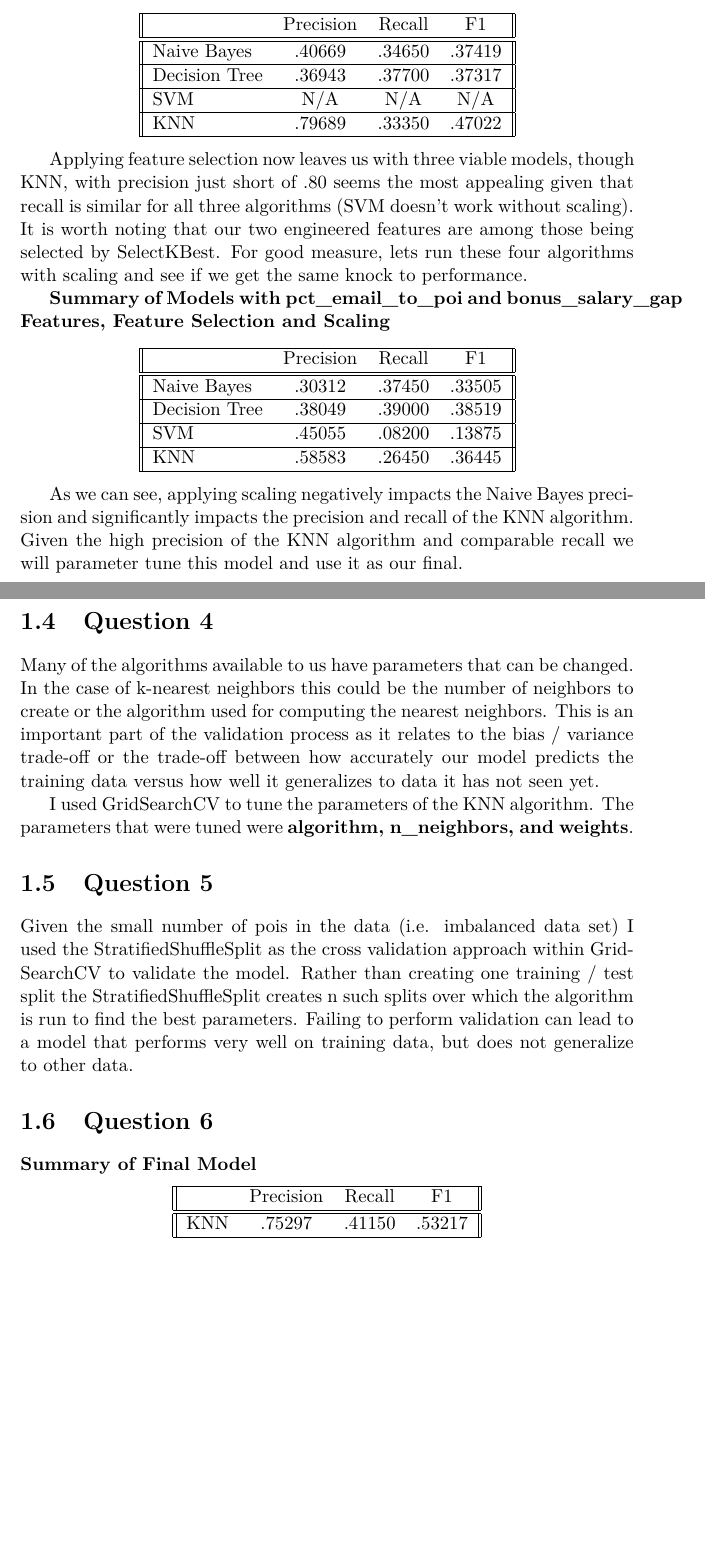
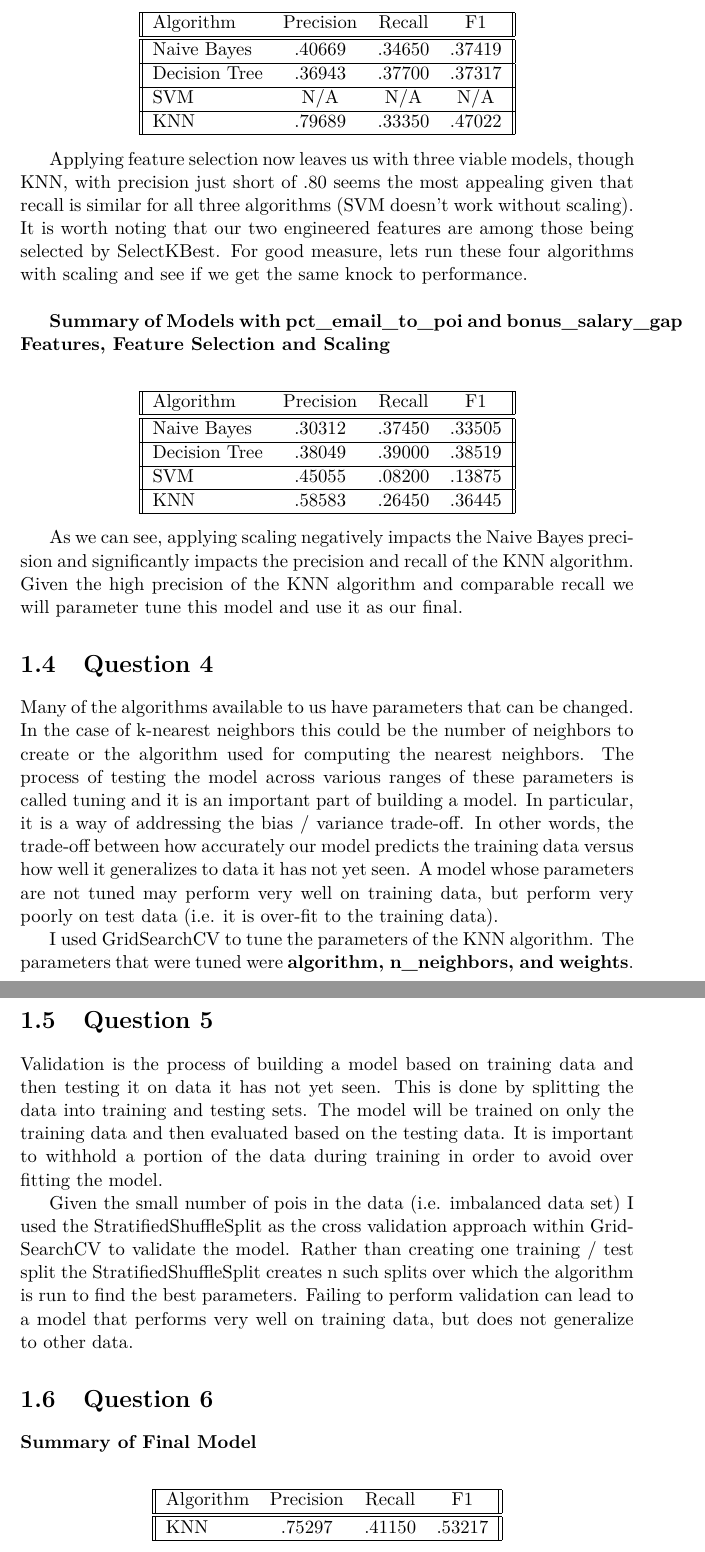
Before and after one commit to bitnj/enron_fraud_ML_project, a LaTeX thesis (enron_fraud_final_project.tex): two parts of pages 7 and 8 of 8 before the commit and two parts of pages 9 and 10 of 10 after it, joined at a grey line, cut so that both start at the same text, the shorter picture padded with empty space. The pictures show the PDF file enron_fraud_final_project.pdf that the author committed with the source.

Commit message:
chore: second submission

```diff
--- a/enron_fraud_final_project.tex
+++ b/enron_fraud_final_project.tex
@@ -87,0 +117 @@ Using SelectKBest for feature selection I obtained the following feature scores:
+\begin{figure}[!h]
@@ -114,10 +150,10 @@ precision and recall were without making any transformations on the data or
 adding additional features.  I then tested SVM and KNN algorithms in the same
 manner.  Below is a summary of the base algorithms that were tested.
 
-\textbf{Summary of Base Models}
+\textbf{Summary of Base Models} \\
 \begin{center}
     \begin{tabular}{|| l c c c||}
-        \hline & Precision & Recall & F1 \\
+        \hline Algorithm & Precision & Recall & F1 \\
         \hline\hline
         Naive Bayes & .22604 & .39500 & .28753 \\
         \hline
@@ -135,8 +171,8 @@ using StandardScaler.
 
-\textbf{Summary of Base Models with Scaling}
+\textbf{Summary of Base Models with Scaling} \\
 \begin{center}
     \begin{tabular}{|| l c c c ||}
-        \hline & Precision & Recall & F1 \\
+        \hline Algorithm & Precision & Recall & F1 \\
         \hline\hline
         Naive Bayes & .15473 & .82400 & .26053 \\
         \hline
@@ -156,12 +192,12 @@ same scale (i.e dollars).
 Next, I added in the first engineered feature, pct\_email\_to\_poi, which was discussed in the course
 materials.  These models were again run with and without scaling though now that
 we have introduced a feature which only ranges from 0 to 1 I would expect
-feature scaling to be needed.
+feature scaling to be needed. \\
 
-\textbf{Summary of Models with pct\_email\_to\_poi Feature}
+\textbf{Summary of Models with pct\_email\_to\_poi Feature} \\
 \begin{center}
     \begin{tabular}{|| l c c c ||}
-        \hline & Precision & Recall & F1 \\
+        \hline Algorithm & Precision & Recall & F1 \\
         \hline\hline
         Naive Bayes & .22604 & .39500 & .28753 \\
         \hline
@@ -175,12 +211,12 @@ feature scaling to be needed.
 \end{center}
 
 After adding this feature we now have a viable model in the Decision Tree.
-Let's again check the impact of scaling the features.
+Let's again check the impact of scaling the features. \\
 
-\textbf{Summary of Models with pct\_email\_to\_poi Feature with Scaling}
+\textbf{Summary of Models with pct\_email\_to\_poi Feature with Scaling} \\
 \begin{center}
     \begin{tabular}{|| l c c c ||}
-        \hline & Precision & Recall & F1 \\
+        \hline Algorithm & Precision & Recall & F1 \\
         \hline\hline
         Naive Bayes & .15866 & .82700 & .26624 \\
         \hline
@@ -203,12 +239,13 @@ meeting the precision and recall hurdles.  The feature I engineered is the
 bonus\_salary\_gap, which measure the difference between the nominal amount of
 bonus and a persons salary.  As mentioned above, my intuition was that perhaps
 persons with bonuses out of line with their salary may have been paid to be
-quiet about what was going on in the company.
+quiet about what was going on in the company. \\
 
-\textbf{Summary of Models with pct\_email\_to\_poi and bonus\_salary\_gap Features}
+\textbf{Summary of Models with pct\_email\_to\_poi and bonus\_salary\_gap
+Features} \\
 \begin{center}
     \begin{tabular}{|| l c c c ||}
-        \hline & Precision & Recall & F1 \\
+        \hline Algorithm & Precision & Recall & F1 \\
         \hline\hline
         Naive Bayes & .23239 & .38100 & .28869 \\
         \hline
@@ -222,13 +259,13 @@ quiet about what was going on in the company.
 \end{center}
 
 The new feature seems to provide minimal to no impact on the models, but I will
-leave it in for the next step when I apply feature selection.
+leave it in for the next step when I apply feature selection. \\
 
 \textbf{Summary of Models with pct\_email\_to\_poi and bonus\_salary\_gap Features
-and Feature Selection}
+and Feature Selection} \\
 \begin{center}
     \begin{tabular}{|| l c c c ||}
-        \hline & Precision & Recall & F1 \\
+        \hline Algorithm & Precision & Recall & F1 \\
         \hline\hline
         Naive Bayes & .40669 & .34650 & .37419 \\
         \hline
@@ -246,13 +283,13 @@ with precision just short of .80 seems the most appealing given that recall is
 similar for all three algorithms (SVM doesn't work without scaling).  It is
 worth noting that our two engineered features are among those being selected by
 SelectKBest.  For good measure, lets run these four algorithms with scaling and
-see if we get the same knock to performance.
+see if we get the same knock to performance. \\
 
 \textbf{Summary of Models with pct\_email\_to\_poi and bonus\_salary\_gap Features,
-Feature Selection and Scaling}
+Feature Selection and Scaling} \\
 \begin{center}
     \begin{tabular}{|| l c c c ||}
-        \hline & Precision & Recall & F1 \\
+        \hline Algorithm & Precision & Recall & F1 \\
         \hline\hline
         Naive Bayes & .30312 & .37450 & .33505 \\
         \hline
@@ -274,15 +311,26 @@ this model and use it as our final.
 
 Many of the algorithms available to us have parameters that can be changed.
 In the case of k-nearest neighbors this could be the number of neighbors to
-create or the algorithm used for computing the nearest neighbors.  This is an
-important part of the validation process as it relates to the bias / variance
-trade-off or the trade-off between how accurately our model predicts the
-training data versus how well it generalizes to data it has not seen yet.
+create or the algorithm used for computing the nearest neighbors.  The process
+of testing the model across various ranges of these parameters is called tuning
+and it is an important part of building a model. In particular, it is a way of
+addressing the bias / variance trade-off. In other words, the trade-off between
+how accurately our model predicts the
+training data versus how well it generalizes to data it has not yet seen.  A
+model whose parameters are not tuned may perform very well on training data, but
+perform very poorly on test data (i.e. it is over-fit to the training data).
 
 I used GridSearchCV to tune the parameters of the KNN algorithm.  The parameters
 that were tuned were \textbf{algorithm, n\_neighbors, and weights}.
 
 \section{Question 5}
+Validation is the process of building a model based on training data and then
+testing it on data it has not yet seen. This is done by splitting the
+data into training and testing sets.  The model will be trained on only the
+training data and then evaluated based on the testing data.  It is important
+to withhold a portion of the data during training in order to avoid over fitting
+the model.
+
 Given the small number of pois in the data (i.e. imbalanced data set) I used the
 StratifiedShuffleSplit as the cross validation approach within GridSearchCV to
 validate the model.  Rather than creating one training / test split the
@@ -293,10 +341,10 @@ data.
 
 \section{Question 6}
 
-\textbf{Summary of Final Model}
+\textbf{Summary of Final Model} \\
 \begin{center}
     \begin{tabular}{|| l c c c ||}
-        \hline & Precision & Recall & F1 \\
+        \hline Algorithm & Precision & Recall & F1 \\
         \hline\hline
         KNN & .75297 & .41150 & .53217  \\
         \hline
```
Also changed, not shown: enron_fraud_final_project.pdf, images/feature_scores.png (added), images/precision_recall.png (added), enron_fraud_final_project.tex (67 more changed lines), 2 other files.
